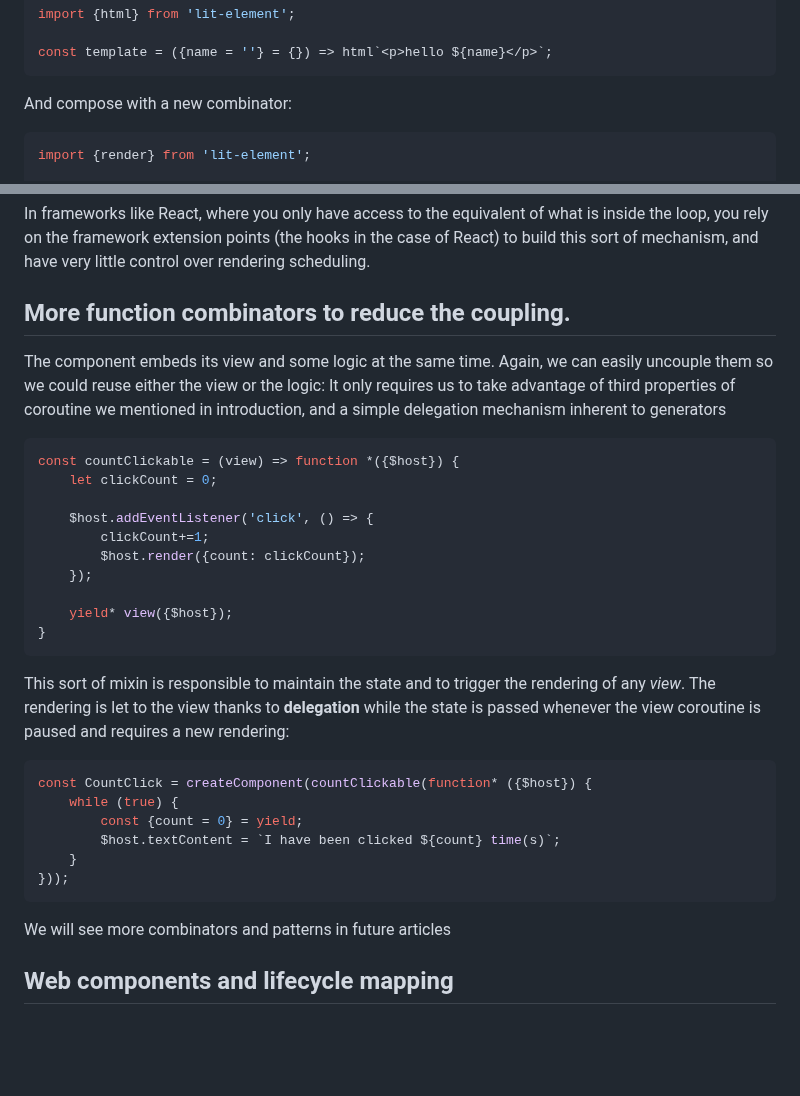
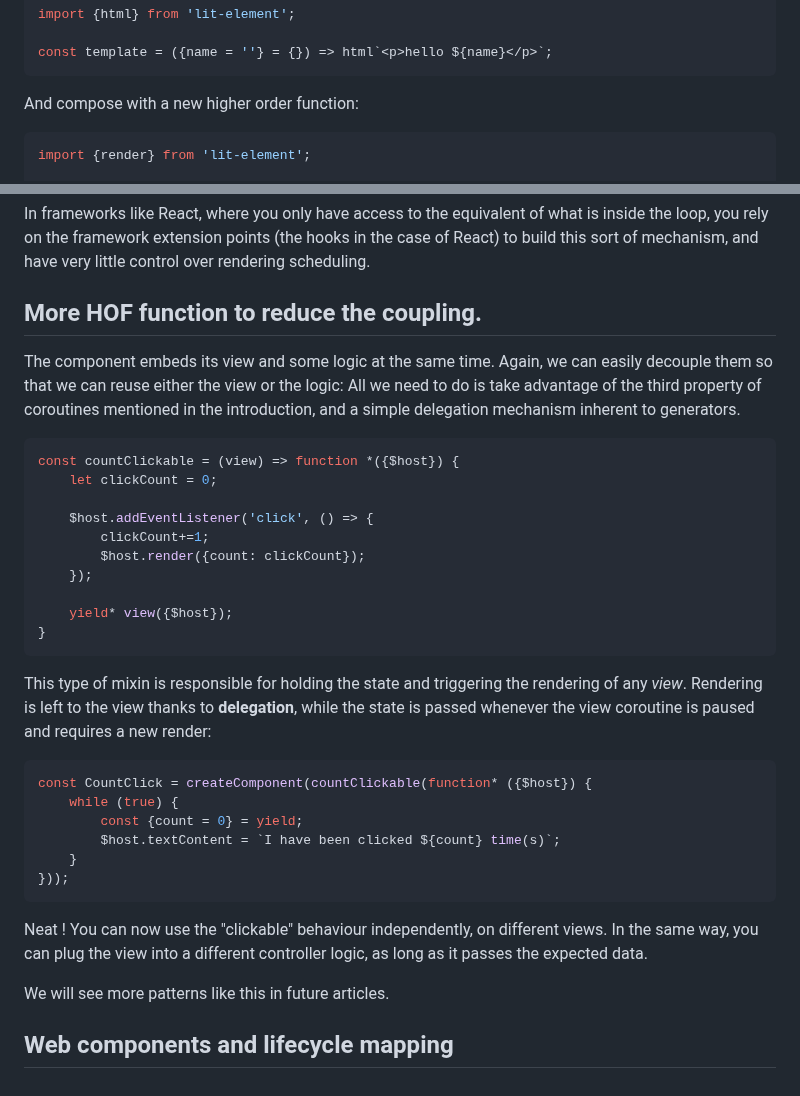
Before and after one commit to lorenzofox3/lorenzofox, a Markdown page: posts/component-as-infinite-loop.md, 2 parts joined by grey strips. Drawn GitHub-style; blank space fills up the shorter version.

Commit message:
save work

````diff
--- a/posts/component-as-infinite-loop.md
+++ b/posts/component-as-infinite-loop.md
@@ -74,7 +74,7 @@ import {html} from 'lit-element';
 const template = ({name = ''} = {}) => html`<p>hello ${name}</p>`;
 ```
 
-And compose with a new combinator:
+And compose with a new higher order function:
 
 ```Javascript
 import {render} from 'lit-element';
@@ -124,10 +124,9 @@ const CountClick = createComponent(function *({$host}){
 
 In frameworks like React, where you only have access to the equivalent of what is inside the loop, you rely on the framework extension points (the hooks in the case of React) to build this sort of mechanism, and have very little control over rendering scheduling.
 
-## More function combinators to reduce the coupling.
-
-The component embeds its view and some logic at the same time. Again, we can easily uncouple them so we could reuse either the view or the logic:
-It only requires us to take advantage of third properties of coroutine we mentioned in introduction, and a simple delegation mechanism inherent to generators
+## More HOF function to reduce the coupling.
+The component embeds its view and some logic at the same time. Again, we can easily decouple them so that we can reuse either the view or the logic:
+All we need to do is take advantage of the third property of coroutines mentioned in the introduction, and a simple delegation mechanism inherent to generators.
 
 ```Javascript
 const countClickable = (view) => function *({$host}) {
@@ -142,7 +141,7 @@ const countClickable = (view) => function *({$host}) {
 }
 ```
 
-This sort of mixin is responsible to maintain the state and to trigger the rendering of any _view_. The rendering is let to the view thanks to **delegation** while the state is passed whenever the view coroutine is paused and requires a new rendering:
+This type of mixin is responsible for holding the state and triggering the rendering of any _view_. Rendering is left to the view thanks to **delegation**, while the state is passed whenever the view coroutine is paused and requires a new render:
 
 ```Javascript
 const CountClick = createComponent(countClickable(function* ({$host}) {
@@ -153,6 +152,8 @@ const CountClick = createComponent(countClickable(function* ({$host}) {
 }));
 ```
 
-We will see more combinators and patterns in future articles
+Neat ! You can now use the "clickable" behaviour independently, on different views. In the same way, you can plug the view into a different controller logic, as long as it passes the expected data.
+
+We will see more patterns like this in future articles.
 
 ## Web components and lifecycle mapping
````
